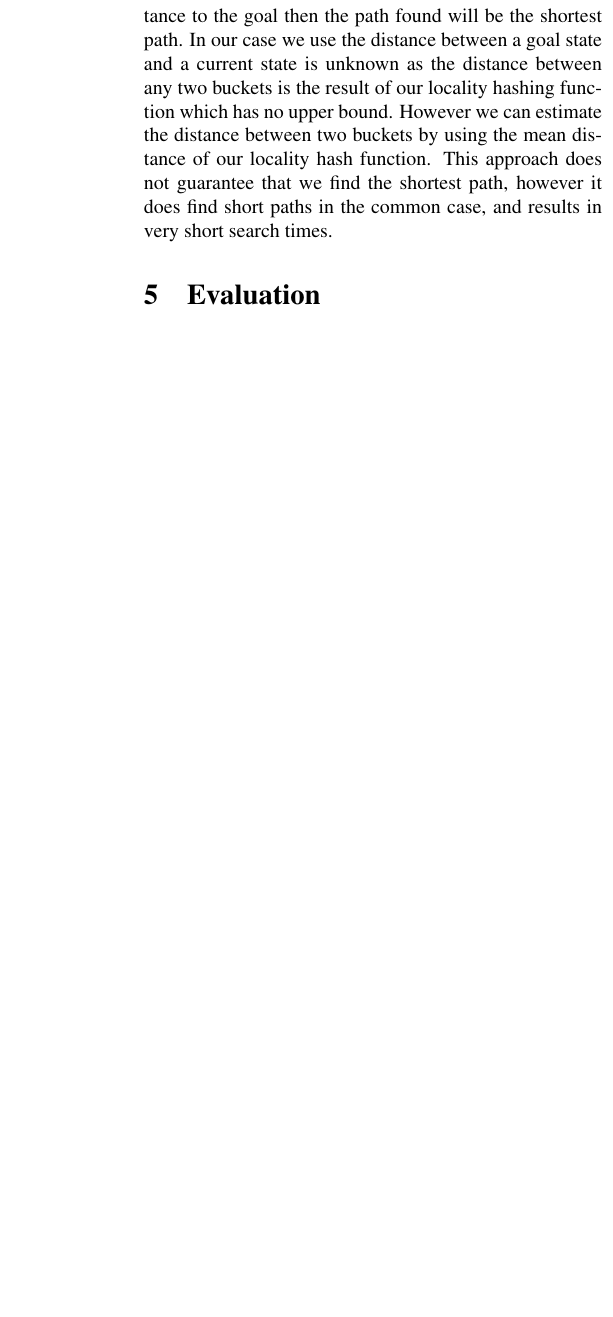
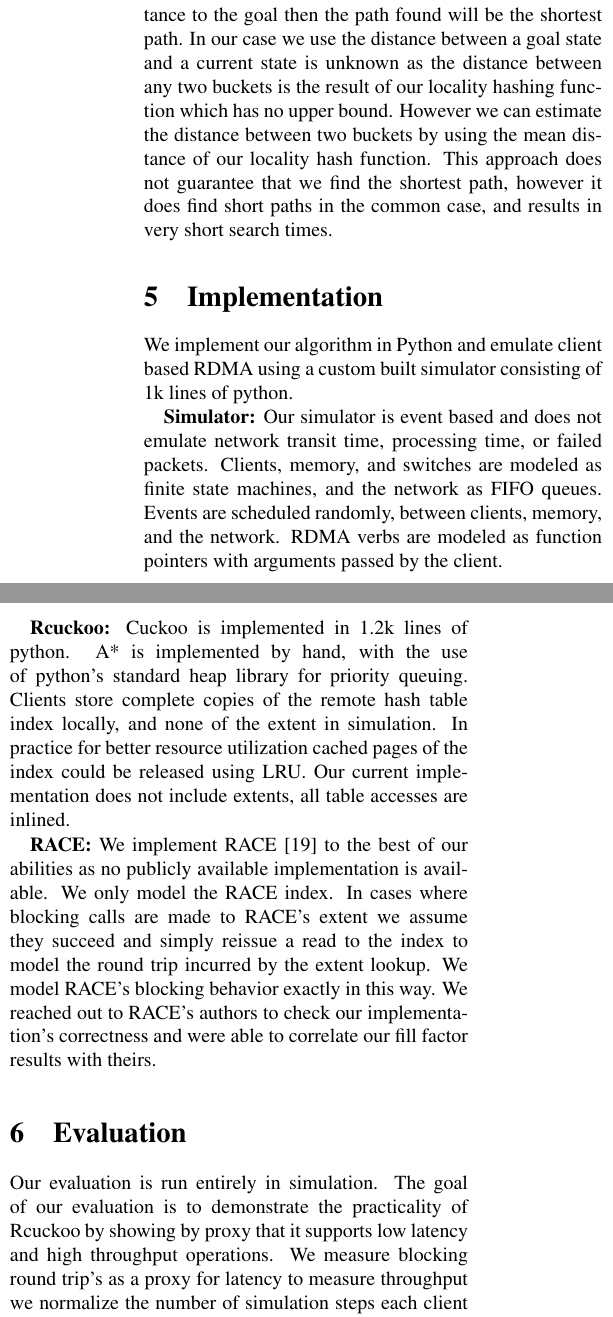
Before and after one commit to wantonsolutions/RemoteDataStructres, a LaTeX document (papers/simulator/paper.tex, which reads papers/simulator/body.tex): part of one column of page 6 of 7 before the commit and two parts of the columns of page 6 of 7 after it, the two joined at a grey line, cut so that both start at the same text, the shorter picture padded with empty space. Compiled offline with pdfLaTeX.

Commit message:
added some eval text

```diff
--- a/papers/simulator/body.tex
+++ b/papers/simulator/body.tex
@@ -594,9 +592,60 @@ not guarantee that we find the shortest path, however it
 does find short paths in the common case, and results in
 very short search times.
 
+\section{Implementation} We implement our algorithm in
+Python and emulate client based RDMA using a custom built
+simulator consisting of 1k lines of python.
+
+\textbf{Simulator:} Our simulator is event based and does
+not emulate network transit time, processing time, or failed
+packets. Clients, memory, and switches are modeled as finite
+state machines, and the network as FIFO queues. Events are
+scheduled randomly, between clients, memory, and the
+network. RDMA verbs are modeled as function pointers with
+arguments passed by the client.
+
+\textbf{Rcuckoo:} Cuckoo is implemented in 1.2k lines of
+python. A* is implemented by hand, with the use of python's
+standard heap library for priority queuing. Clients store
+complete copies of the remote hash table index locally, and
+none of the extent in simulation. In practice for better
+resource utilization cached pages of the index could be
+released using LRU. Our current implementation does not
+include extents, all table accesses are inlined.
+
+\textbf{RACE:} We implement RACE~\cite{race} to the best of
+our abilities as no publicly available implementation is
+available. We only model the RACE index. In cases where
+blocking calls are made to RACE's extent we assume they
+succeed and simply reissue a read to the index to model the
+round trip incurred by the extent lookup. We model RACE's
+blocking behavior exactly in this way. We reached out to
+RACE's authors to check our implementation's correctness and
+were able to correlate our fill factor results with theirs.
 
 \section{Evaluation}
 \label{sec:eval}
 
+Our evaluation is run entirely in simulation. The goal of
+our evaluation is to demonstrate the practicality of Rcuckoo
+by showing by proxy that it supports low latency and high
+throughput operations. We measure blocking round trip's as a
+proxy for latency to measure throughput we normalize the
+number of simulation steps each client runs for before
+filling the table. Steps do not correlate directly to time,
+however the less time a client spends blocking, and the
+fewer steps required to complete an operation are a proxy
+for real system throughput.
+
+\subsection{Latency}
+
+\subsection{Throughput}
+
+\subsection{Bandwidth}
+
+\subsection{Operations per second}
+
+
+
 \section{Conclusion}
 \label{sec:conclusion}
```
Also changed, not shown: papers/simulator/body.tex (2 more changed lines).
